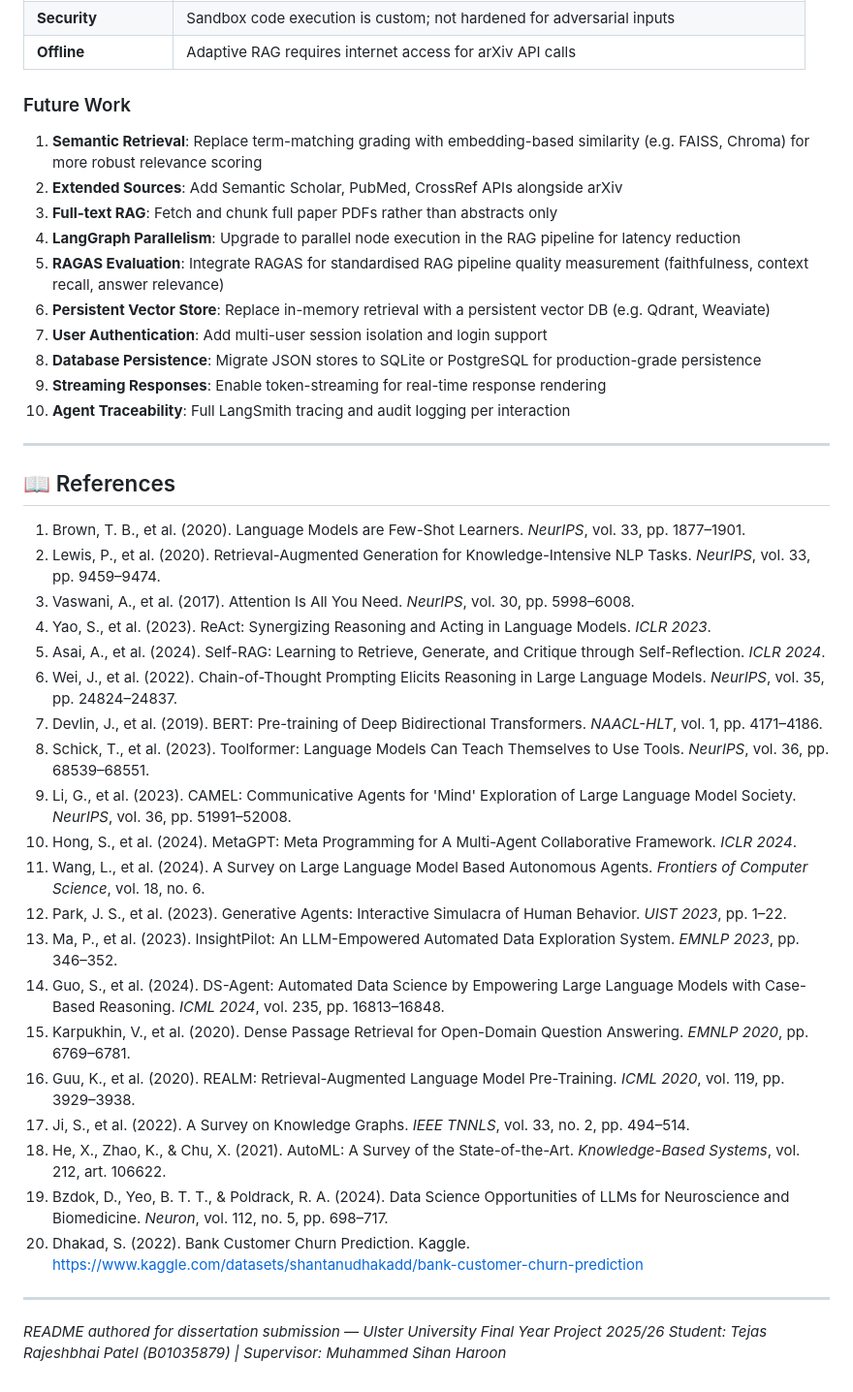
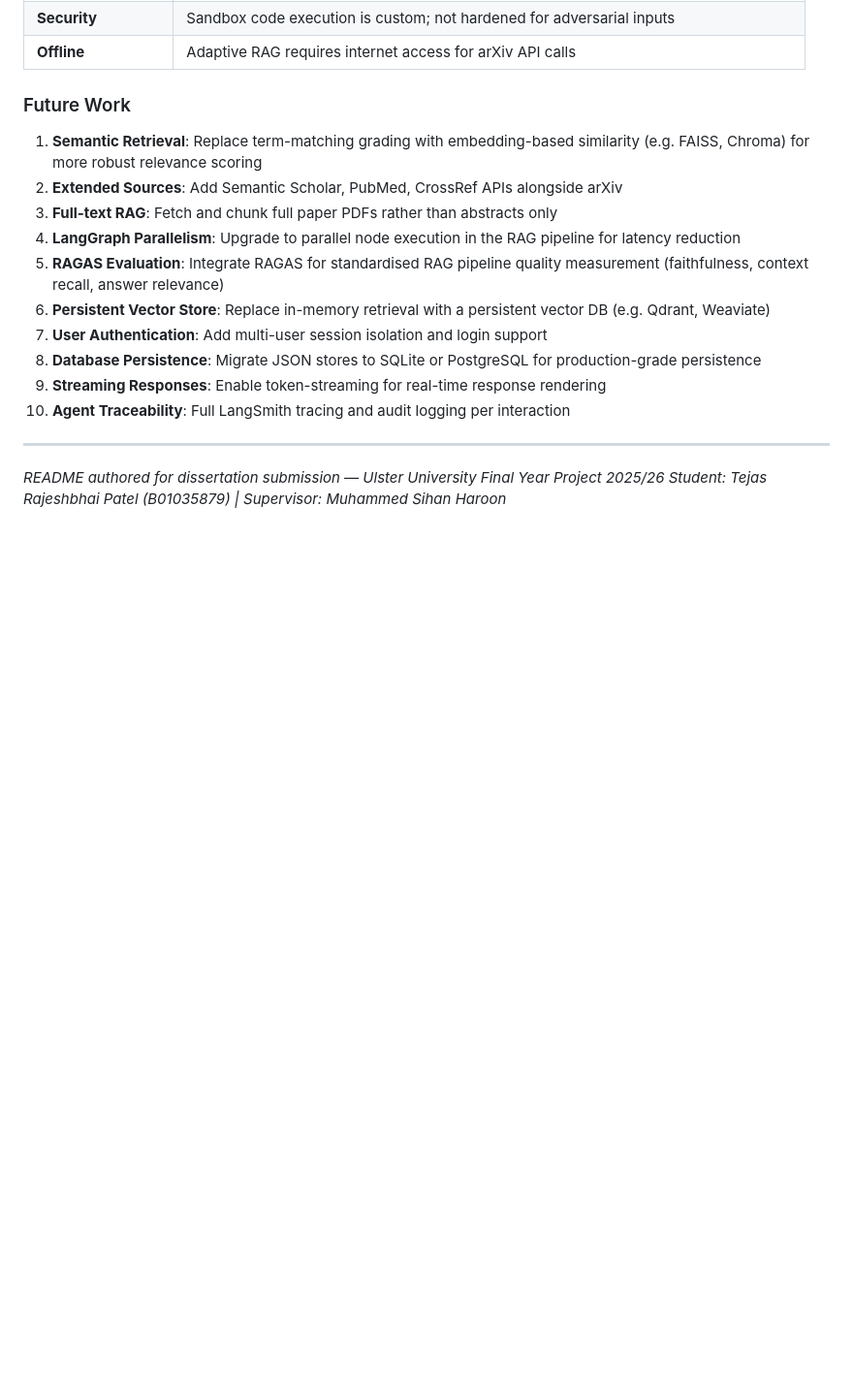
Before and after one commit to tejucoder-hub/Multi-Agentic-AI, a Markdown page: README.md, the part around one of its changes. Shown at 97% size. Rendered like a GitHub page; blank space fills up the shorter version.

```diff
--- a/README.md
+++ b/README.md
@@ -638,29 +638,6 @@ Ji et al. (2022) — Knowledge representation, informing the shared memory and k
 
 
 
-## 📖 References
-
-1. Brown, T. B., et al. (2020). Language Models are Few-Shot Learners. *NeurIPS*, vol. 33, pp. 1877–1901.
-2. Lewis, P., et al. (2020). Retrieval-Augmented Generation for Knowledge-Intensive NLP Tasks. *NeurIPS*, vol. 33, pp. 9459–9474.
-3. Vaswani, A., et al. (2017). Attention Is All You Need. *NeurIPS*, vol. 30, pp. 5998–6008.
-4. Yao, S., et al. (2023). ReAct: Synergizing Reasoning and Acting in Language Models. *ICLR 2023*.
-5. Asai, A., et al. (2024). Self-RAG: Learning to Retrieve, Generate, and Critique through Self-Reflection. *ICLR 2024*.
-6. Wei, J., et al. (2022). Chain-of-Thought Prompting Elicits Reasoning in Large Language Models. *NeurIPS*, vol. 35, pp. 24824–24837.
-7. Devlin, J., et al. (2019). BERT: Pre-training of Deep Bidirectional Transformers. *NAACL-HLT*, vol. 1, pp. 4171–4186.
-8. Schick, T., et al. (2023). Toolformer: Language Models Can Teach Themselves to Use Tools. *NeurIPS*, vol. 36, pp. 68539–68551.
-9. Li, G., et al. (2023). CAMEL: Communicative Agents for 'Mind' Exploration of Large Language Model Society. *NeurIPS*, vol. 36, pp. 51991–52008.
-10. Hong, S., et al. (2024). MetaGPT: Meta Programming for A Multi-Agent Collaborative Framework. *ICLR 2024*.
-11. Wang, L., et al. (2024). A Survey on Large Language Model Based Autonomous Agents. *Frontiers of Computer Science*, vol. 18, no. 6.
-12. Park, J. S., et al. (2023). Generative Agents: Interactive Simulacra of Human Behavior. *UIST 2023*, pp. 1–22.
-13. Ma, P., et al. (2023). InsightPilot: An LLM-Empowered Automated Data Exploration System. *EMNLP 2023*, pp. 346–352.
-14. Guo, S., et al. (2024). DS-Agent: Automated Data Science by Empowering Large Language Models with Case-Based Reasoning. *ICML 2024*, vol. 235, pp. 16813–16848.
-15. Karpukhin, V., et al. (2020). Dense Passage Retrieval for Open-Domain Question Answering. *EMNLP 2020*, pp. 6769–6781.
-16. Guu, K., et al. (2020). REALM: Retrieval-Augmented Language Model Pre-Training. *ICML 2020*, vol. 119, pp. 3929–3938.
-17. Ji, S., et al. (2022). A Survey on Knowledge Graphs. *IEEE TNNLS*, vol. 33, no. 2, pp. 494–514.
-18. He, X., Zhao, K., & Chu, X. (2021). AutoML: A Survey of the State-of-the-Art. *Knowledge-Based Systems*, vol. 212, art. 106622.
-19. Bzdok, D., Yeo, B. T. T., & Poldrack, R. A. (2024). Data Science Opportunities of LLMs for Neuroscience and Biomedicine. *Neuron*, vol. 112, no. 5, pp. 698–717.
-20. Dhakad, S. (2022). Bank Customer Churn Prediction. Kaggle. https://www.kaggle.com/datasets/shantanudhakadd/bank-customer-churn-prediction
----
 
 *README authored for dissertation submission — Ulster University Final Year Project 2025/26*
 *Student: Tejas Rajeshbhai Patel (B01035879) | Supervisor: Muhammed Sihan Haroon*
```
Also changed, not shown: other parts of README.md (+1 -1 lines).
